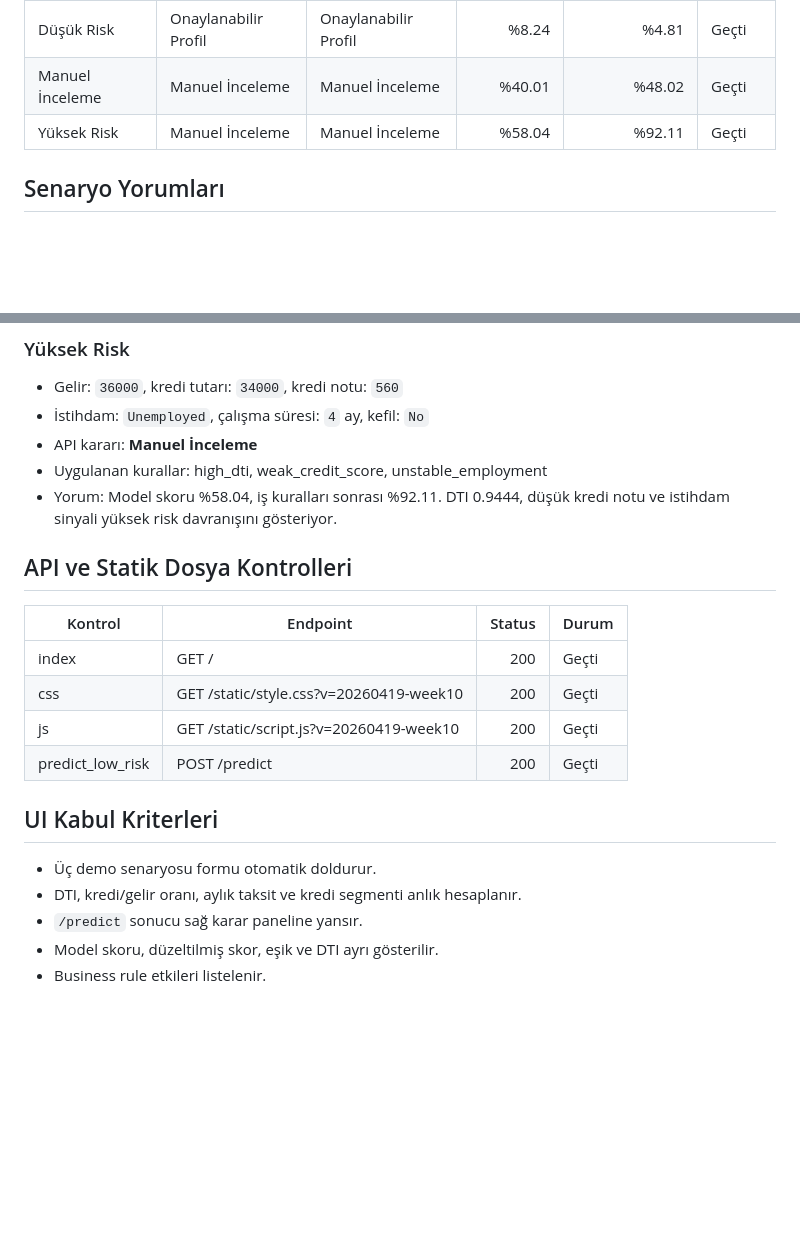
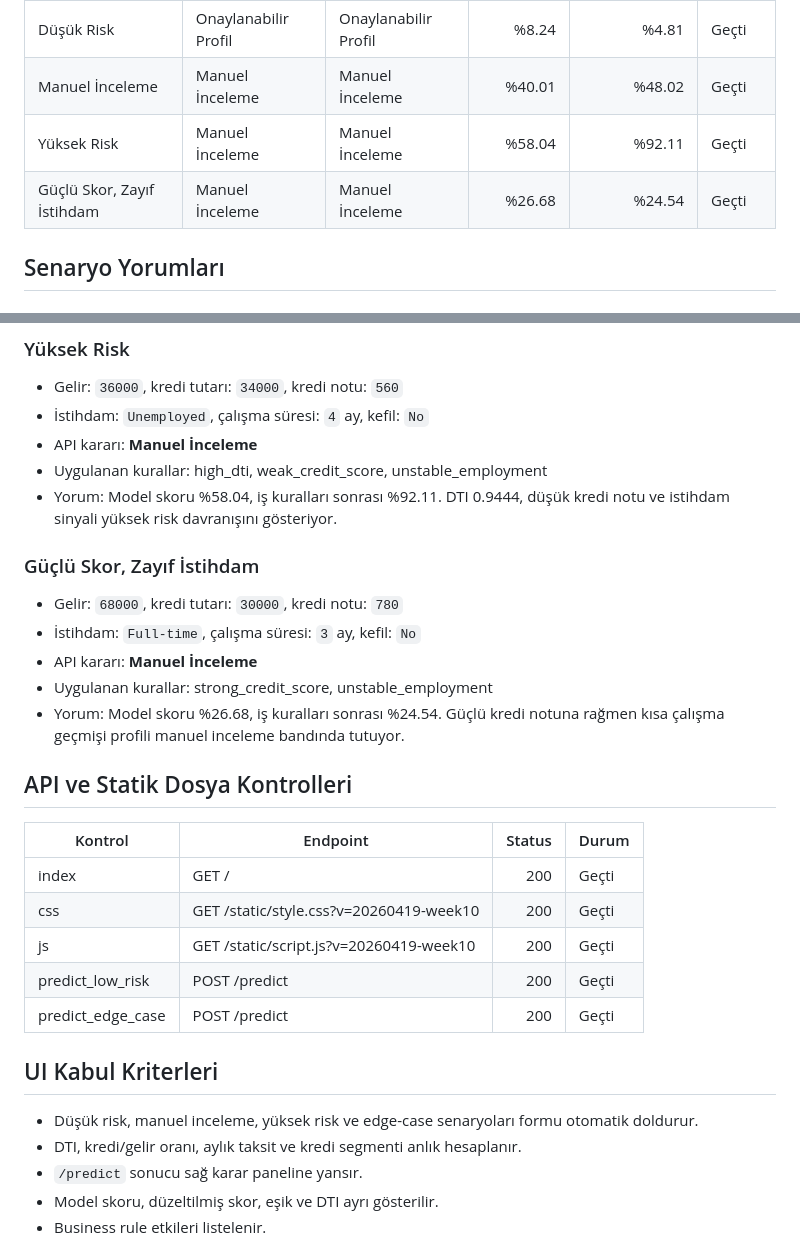
Before and after one commit to NyancatGo/CreditScope, a Markdown page: docs/week10/demo_test_report.md, 2 parts joined by grey strips. Rendered like a GitHub page; blank space fills up the shorter version.

```diff
--- a/docs/week10/demo_test_report.md
+++ b/docs/week10/demo_test_report.md
@@ -7,6 +7,7 @@
 | Düşük Risk | Onaylanabilir Profil | Onaylanabilir Profil | %8.24 | %4.81 | Geçti |
 | Manuel İnceleme | Manuel İnceleme | Manuel İnceleme | %40.01 | %48.02 | Geçti |
 | Yüksek Risk | Manuel İnceleme | Manuel İnceleme | %58.04 | %92.11 | Geçti |
+| Güçlü Skor, Zayıf İstihdam | Manuel İnceleme | Manuel İnceleme | %26.68 | %24.54 | Geçti |
 
 ## Senaryo Yorumları
 
@@ -34,6 +35,14 @@
 - Uygulanan kurallar: high_dti, weak_credit_score, unstable_employment
 - Yorum: Model skoru %58.04, iş kuralları sonrası %92.11. DTI 0.9444, düşük kredi notu ve istihdam sinyali yüksek risk davranışını gösteriyor.
 
+### Güçlü Skor, Zayıf İstihdam
+
+- Gelir: `68000`, kredi tutarı: `30000`, kredi notu: `780`
+- İstihdam: `Full-time`, çalışma süresi: `3` ay, kefil: `No`
+- API kararı: **Manuel İnceleme**
+- Uygulanan kurallar: strong_credit_score, unstable_employment
+- Yorum: Model skoru %26.68, iş kuralları sonrası %24.54. Güçlü kredi notuna rağmen kısa çalışma geçmişi profili manuel inceleme bandında tutuyor.
+
 
 ## API ve Statik Dosya Kontrolleri
 
@@ -43,10 +52,11 @@
 | css | GET /static/style.css?v=20260419-week10 | 200 | Geçti |
 | js | GET /static/script.js?v=20260419-week10 | 200 | Geçti |
 | predict_low_risk | POST /predict | 200 | Geçti |
+| predict_edge_case | POST /predict | 200 | Geçti |
 
 ## UI Kabul Kriterleri
 
-- Üç demo senaryosu formu otomatik doldurur.
+ - Düşük risk, manuel inceleme, yüksek risk ve edge-case senaryoları formu otomatik doldurur.
 - DTI, kredi/gelir oranı, aylık taksit ve kredi segmenti anlık hesaplanır.
 - `/predict` sonucu sağ karar paneline yansır.
 - Model skoru, düzeltilmiş skor, eşik ve DTI ayrı gösterilir.
```
Also changed, not shown: README.md (+21 -0 lines), docs/week11/final_model_selection.md (added, +123 -0 lines), docs/week11/future_work.md (added, +61 -0 lines), presentations/narrative_plan.md (added, +56 -0 lines), docs/week10/figures/shap_false_negative_week10.png, docs/week10/figures/shap_false_positive_week10.png, 3 other files.
